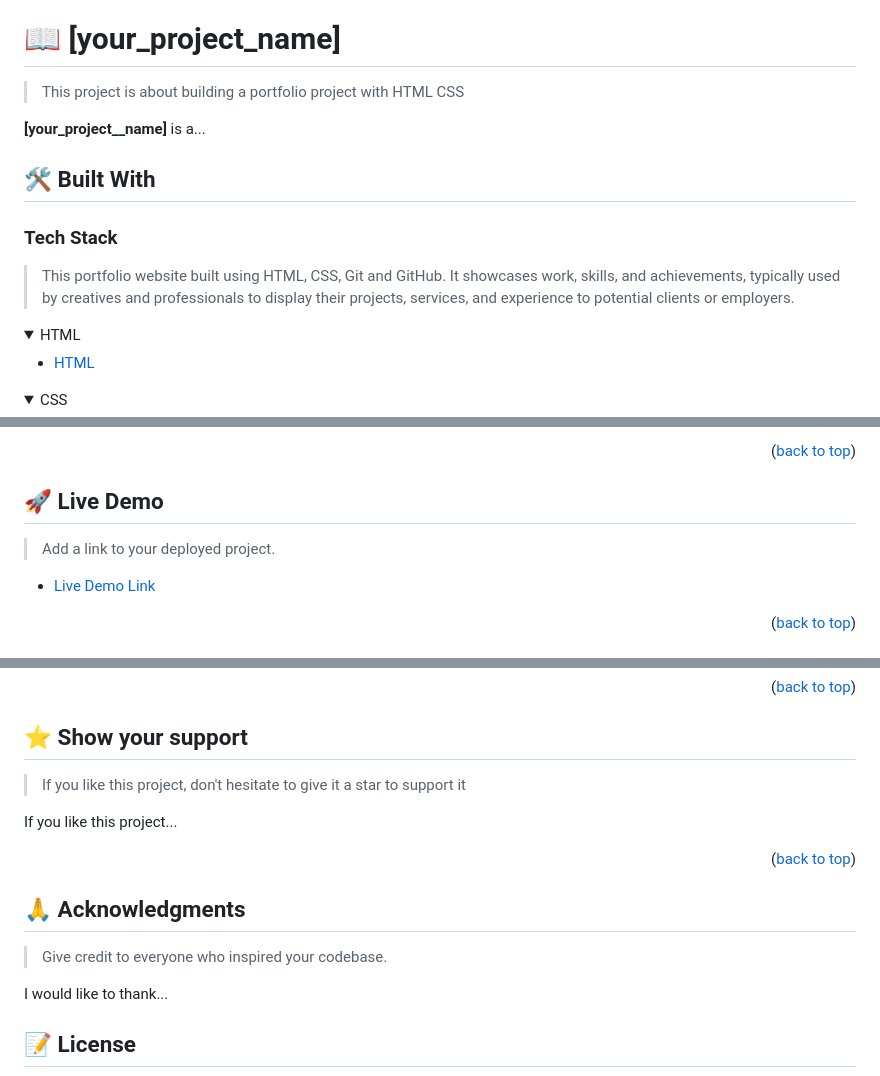
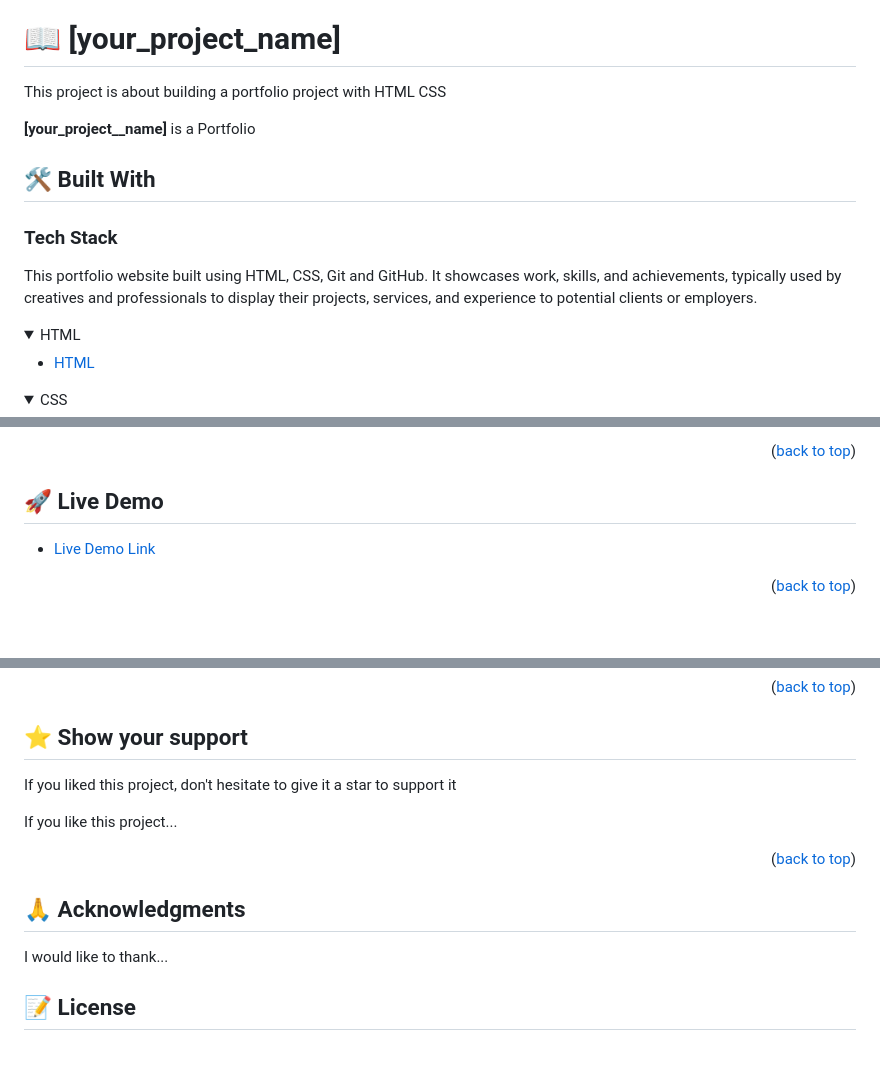
Before and after one commit to mutonic/Portfolio_Microverse, a Markdown page: README.md, 3 parts joined by grey strips. GitHub-like rendering; folded sections open; blank space fills up the shorter version.

Commit message:
Update README file to remove placeholder text

```diff
--- a/README.md
+++ b/README.md
@@ -34,15 +34,15 @@
 
 # 📖 [your_project_name] <a name="about-project"></a>
 
-> This project is about building a portfolio project  with HTML CSS
+This project is about building a portfolio project  with HTML CSS
 
-**[your_project__name]** is a...
+**[your_project__name]** is a Portfolio
 
 ## 🛠 Built With <a name="built-with"></a>
 
 ### Tech Stack <a name="tech-stack"></a>
 
-> This portfolio website built using HTML, CSS, Git and GitHub. It showcases  work, skills, and achievements, typically used by creatives and professionals to display their projects, services, and experience to potential clients or employers.
+This portfolio website built using HTML, CSS, Git and GitHub. It showcases  work, skills, and achievements, typically used by creatives and professionals to display their projects, services, and experience to potential clients or employers.
 
 <details>
   <summary>HTML</summary>
@@ -81,7 +81,6 @@
 
 ## 🚀 Live Demo <a name="live-demo"></a>
 
-> Add a link to your deployed project.
 
 - [Live Demo Link](https://google.com)
 
@@ -211,7 +209,7 @@ Feel free to check the [issues page](../../issues/).
 
 ## ⭐️ Show your support <a name="support"></a>
 
-> If you like this project, don't hesitate to give it a star to support it
+If you liked this project, don't hesitate to give it a star to support it
 
 If you like this project...
 
@@ -221,8 +219,6 @@ If you like this project...
 
 ## 🙏 Acknowledgments <a name="acknowledgements"></a>
 
-> Give credit to everyone who inspired your codebase.
-
 I would like to thank...
 
 ## 📝 License <a name="license"></a>
```
Also changed, not shown: other parts of README.md (+0 -1 lines).
